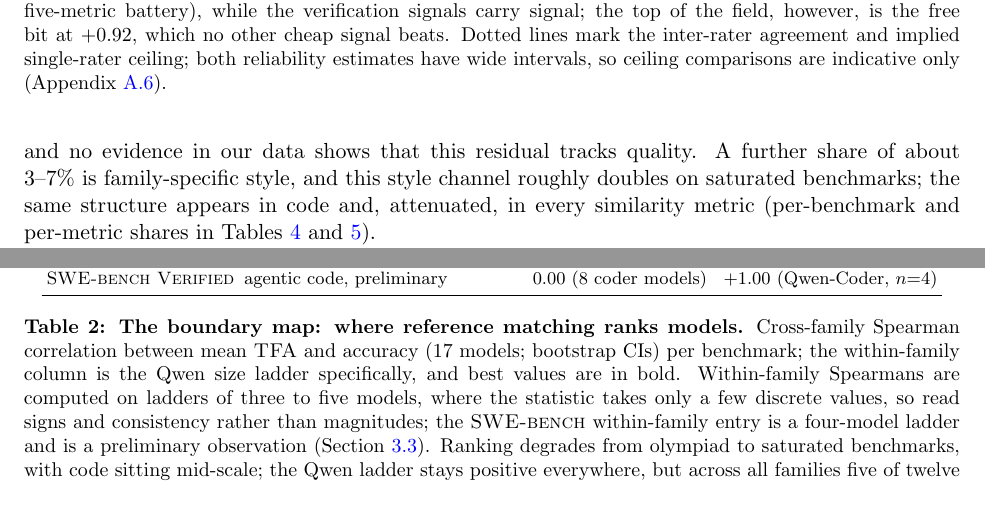
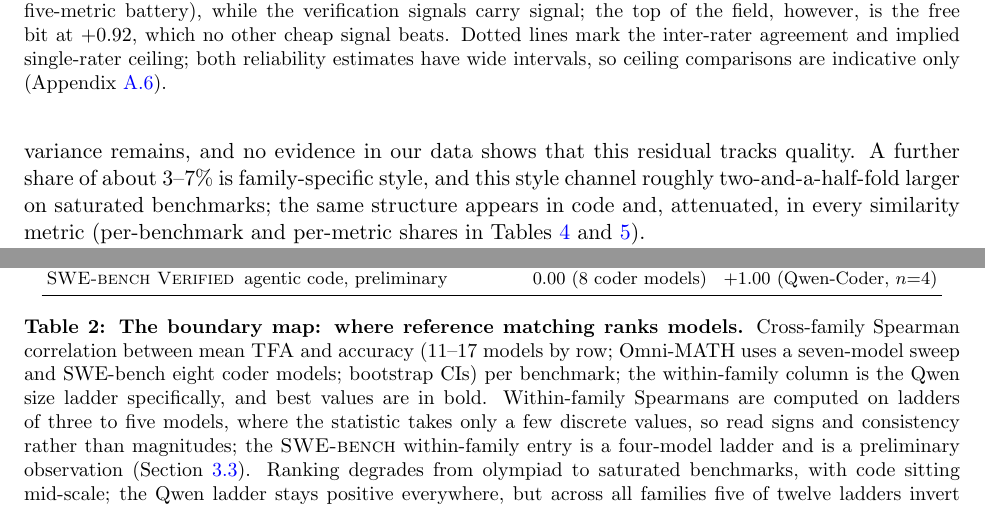
Before and after one commit to brando90/judge-and-gold-free-eval, a LaTeX paper (papers/B-reference-matching/main.tex, which reads papers/B-reference-matching/sections/03_results.tex): two parts of pages 7 and 10 of 23, joined at a grey line, cut so that both start at the same text. Compiled offline with pdfLaTeX.

Commit message:
Paper B final gating edits: model-count fossil fixed (11-15), abstract 83-92% scoped to prediction-fit metrics with similarity range, table caption per-row counts, minor ranges
Co-Authored-By: Claude Fable 5 <noreply@anthropic.com>

```diff
--- a/papers/B-reference-matching/sections/03_results.tex
+++ b/papers/B-reference-matching/sections/03_results.tex
@@ -45,7 +45,7 @@ Deleting any single model moves each share only within a narrow jackknife range,
 Such a component is a property of the reference text, namely how predictable this particular gold text is, rather than of any one family's solutions.
 Two entangled ingredients live inside it, reference predictability and problem difficulty, and difficulty is not nuisance for a grader, so the cross-family replication establishes that the component is a text property, not that it is worthless.
 The cleaner statement of the grading consequence: after removing model and item effects, only $5$--$11\%$ of per-solution variance remains, and no evidence in our data shows that this residual tracks quality.
-A further share of about $3$--$7\%$ is family-specific style, and this style channel roughly doubles on saturated benchmarks; the same structure appears in code and, attenuated, in every similarity metric (per-benchmark and per-metric shares in Tables~\ref{tab:citwin} and~\ref{tab:robust}).
+A further share of about $3$--$7\%$ is family-specific style, and this style channel roughly two-and-a-half-fold larger on saturated benchmarks; the same structure appears in code and, attenuated, in every similarity metric (per-benchmark and per-metric shares in Tables~\ref{tab:citwin} and~\ref{tab:robust}).
 
 The item effect has a name: reference perplexity.
 A pooled correlation follows as a corollary of the decomposition, not as independent evidence: across 6{,}000 model--item pairs on \textsc{MATH-500}, \tfa{} correlates with reference perplexity at $r = -0.895$ (Figure~\ref{fig:mechanism}), which explains $80\%$ of the pooled variance.
@@ -106,7 +106,7 @@ benchmark & regime & cross-family $\rho$ [95\% CI] & within-family $\rho$ \\
 \bottomrule
 \end{tabular}
 \caption{\textbf{The boundary map: where reference matching ranks models.}
-Cross-family Spearman correlation between mean \tfa{} and accuracy (17 models; bootstrap CIs) per benchmark; the within-family column is the Qwen size ladder specifically, and best values are in bold.
+Cross-family Spearman correlation between mean \tfa{} and accuracy (11--17 models by row; Omni-MATH uses a seven-model sweep and SWE-bench eight coder models; bootstrap CIs) per benchmark; the within-family column is the Qwen size ladder specifically, and best values are in bold.
 Within-family Spearmans are computed on ladders of three to five models, where the statistic takes only a few discrete values, so read signs and consistency rather than magnitudes; the \textsc{SWE-bench} within-family entry is a four-model ladder and is a preliminary observation (Section~\ref{sec:ranking}).
 Ranking degrades from olympiad to saturated benchmarks, with code sitting mid-scale; the Qwen ladder stays positive everywhere, but across all families five of twelve ladders invert on the easiest benchmarks (Appendix~\ref{app:ladders}), a pattern we read as family style canceling inside a family and surviving across families, an interpretive attribution since output style is not directly measured here.
 \textbf{Takeaway:} matching ranks models only on hard benchmarks with information-dense references, and cross-family comparison needs a shared style or a verifier.}
```
Also changed, not shown: papers/B-reference-matching/main.pdf, papers/B-reference-matching/sections/03_results.tex (2 more changed lines), 1 other file.
